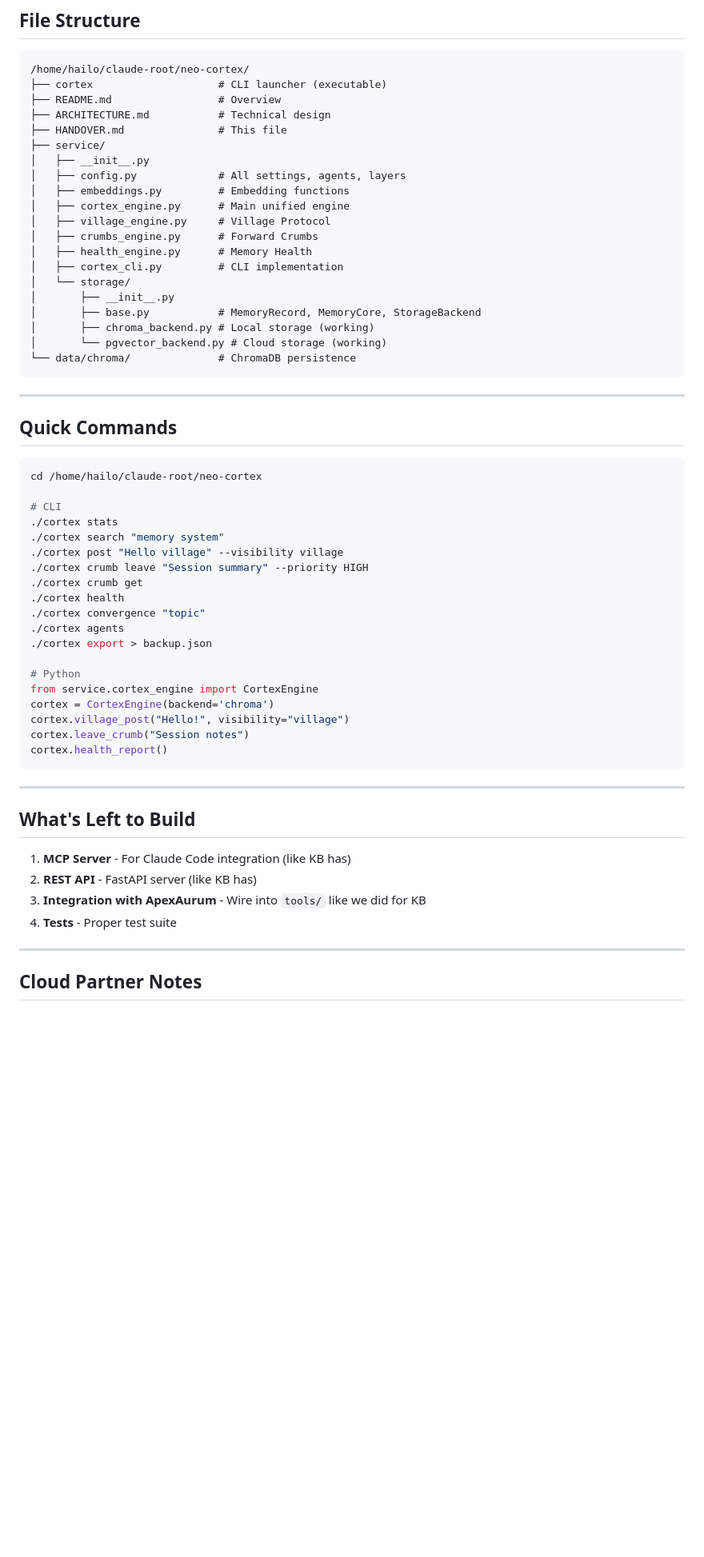
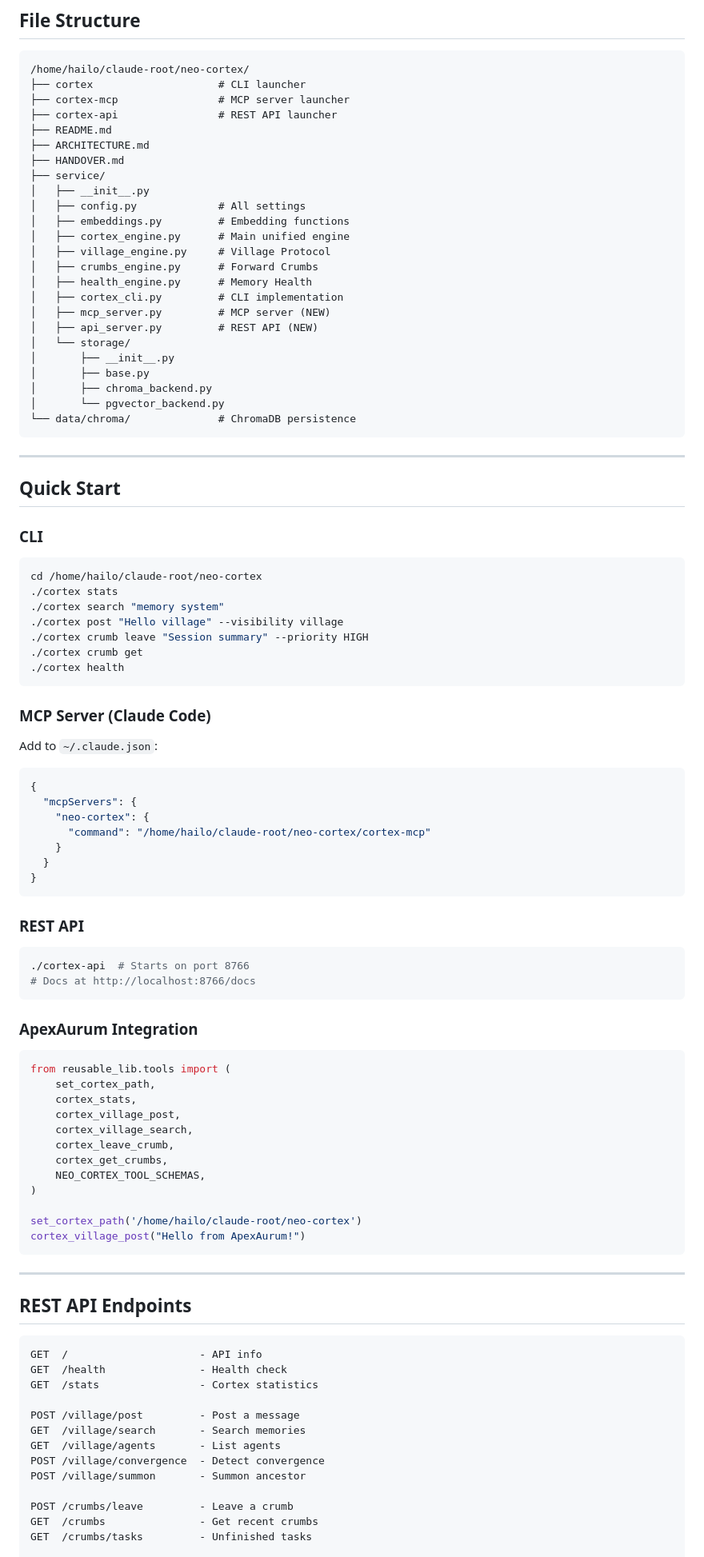
Before and after one commit to buckster123/NeoCortex, a Markdown page: HANDOVER.md, the part around one of its changes. Shown at 80% size. Drawn GitHub-style; blank space fills up the shorter version.

````diff
--- a/HANDOVER.md
+++ b/HANDOVER.md
@@ -61,63 +69,96 @@ Core: `cortex_stats`, `cortex_export`
 
 ```
 /home/hailo/claude-root/neo-cortex/
-├── cortex                    # CLI launcher (executable)
-├── README.md                 # Overview
-├── ARCHITECTURE.md           # Technical design
-├── HANDOVER.md               # This file
+├── cortex                    # CLI launcher
+├── cortex-mcp                # MCP server launcher
+├── cortex-api                # REST API launcher
+├── README.md
+├── ARCHITECTURE.md
+├── HANDOVER.md
 ├── service/
 │   ├── __init__.py
-│   ├── config.py             # All settings, agents, layers
+│   ├── config.py             # All settings
 │   ├── embeddings.py         # Embedding functions
 │   ├── cortex_engine.py      # Main unified engine
 │   ├── village_engine.py     # Village Protocol
 │   ├── crumbs_engine.py      # Forward Crumbs
 │   ├── health_engine.py      # Memory Health
 │   ├── cortex_cli.py         # CLI implementation
+│   ├── mcp_server.py         # MCP server (NEW)
+│   ├── api_server.py         # REST API (NEW)
 │   └── storage/
 │       ├── __init__.py
-│       ├── base.py           # MemoryRecord, MemoryCore, StorageBackend
-│       ├── chroma_backend.py # Local storage (working)
-│       └── pgvector_backend.py # Cloud storage (working)
+│       ├── base.py
+│       ├── chroma_backend.py
+│       └── pgvector_backend.py
 └── data/chroma/              # ChromaDB persistence
 ```
 
 ---
 
-## Quick Commands
+## Quick Start
 
+### CLI
 ```bash
 cd /home/hailo/claude-root/neo-cortex
-
-# CLI
 ./cortex stats
 ./cortex search "memory system"
 ./cortex post "Hello village" --visibility village
 ./cortex crumb leave "Session summary" --priority HIGH
 ./cortex crumb get
 ./cortex health
-./cortex convergence "topic"
-./cortex agents
-./cortex export > backup.json
+```
 
-# Python
-from service.cortex_engine import CortexEngine
-cortex = CortexEngine(backend='chroma')
-cortex.village_post("Hello!", visibility="village")
-cortex.leave_crumb("Session notes")
-cortex.health_report()
+### MCP Server (Claude Code)
+Add to `~/.claude.json`:
+```json
+{
+  "mcpServers": {
+    "neo-cortex": {
+      "command": "/home/hailo/claude-root/neo-cortex/cortex-mcp"
+    }
+  }
+}
+```
+
+### REST API
+```bash
+./cortex-api  # Starts on port 8766
+# Docs at http://localhost:8766/docs
+```
+
+### ApexAurum Integration
+```python
+from reusable_lib.tools import (
+    set_cortex_path,
+    cortex_stats,
+    cortex_village_post,
+    cortex_village_search,
+    cortex_leave_crumb,
+    cortex_get_crumbs,
+    NEO_CORTEX_TOOL_SCHEMAS,
+)
+
+set_cortex_path('/home/hailo/claude-root/neo-cortex')
+cortex_village_post("Hello from ApexAurum!")
 ```
 
 ---
 
-## What's Left to Build
+## REST API Endpoints
 
-1. **MCP Server** - For Claude Code integration (like KB has)
-2. **REST API** - FastAPI server (like KB has)
-3. **Integration with ApexAurum** - Wire into `tools/` like we did for KB
-4. **Tests** - Proper test suite
+```
+GET  /                     - API info
+GET  /health               - Health check
+GET  /stats                - Cortex statistics
 
----
+POST /village/post         - Post a message
+GET  /village/search       - Search memories
+GET  /village/agents       - List agents
+POST /village/convergence  - Detect convergence
+POST /village/summon       - Summon ancestor
 
-## Cloud Partner Notes
+POST /crumbs/leave         - Leave a crumb
+GET  /crumbs               - Get recent crumbs
+GET  /crumbs/tasks         - Unfinished tasks
 
````
Also changed, not shown: other parts of HANDOVER.md (+33 -39 lines).
